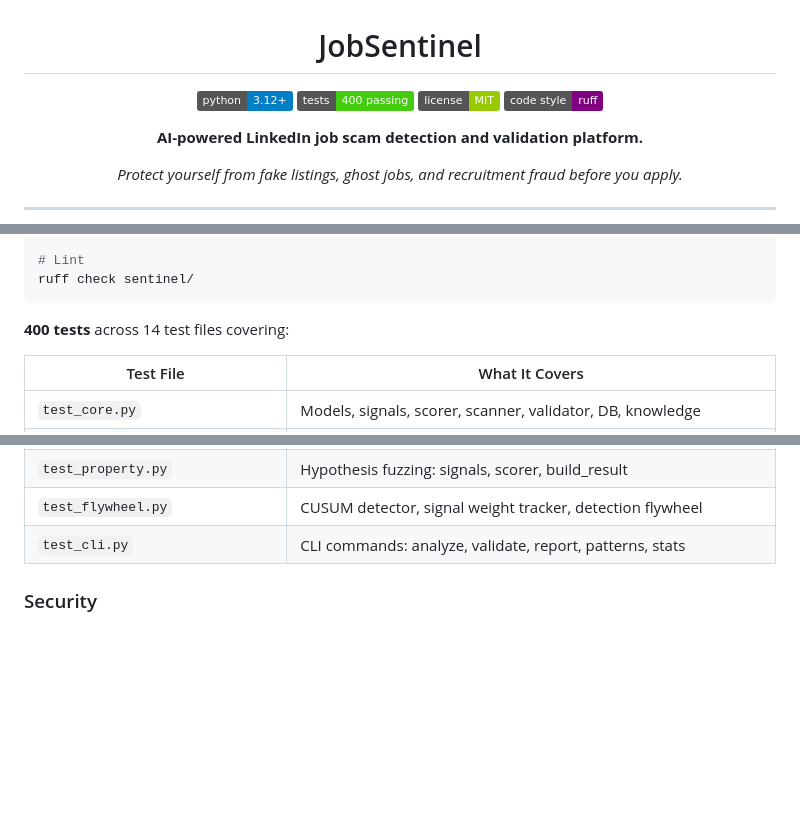
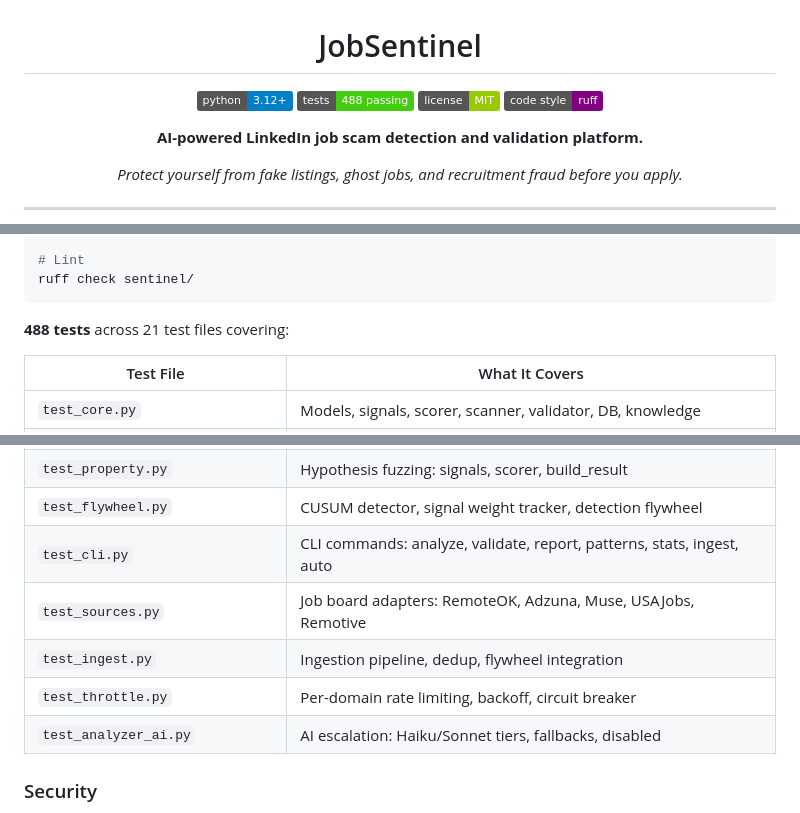
Before and after one commit to ericrihm/JobSentinel, a Markdown page: README.md, 3 parts joined by grey strips. Drawn GitHub-style; badges without logos; blank space fills up the shorter version.

Commit message:
docs: update for ingestion pipeline, 488 tests, new modules
Co-Authored-By: Claude Opus 4.6 <noreply@anthropic.com>

````diff
--- a/README.md
+++ b/README.md
@@ -4,7 +4,7 @@
 # JobSentinel
 
 [![Python 3.12+](https://img.shields.io/badge/python-3.12+-blue.svg)](https://www.python.org/downloads/)
-[![Tests](https://img.shields.io/badge/tests-400%20passing-brightgreen.svg)](#development)
+[![Tests](https://img.shields.io/badge/tests-488%20passing-brightgreen.svg)](#development)
 [![License: MIT](https://img.shields.io/badge/license-MIT-green.svg)](LICENSE)
 [![Code style: ruff](https://img.shields.io/badge/code%20style-ruff-purple.svg)](https://github.com/astral-sh/ruff)
 
@@ -334,7 +334,7 @@ python -m pytest tests/test_security.py -v
 ruff check sentinel/
 ```
 
-**400 tests** across 14 test files covering:
+**488 tests** across 21 test files covering:
 
 | Test File | What It Covers |
 |-----------|---------------|
@@ -351,7 +351,11 @@ ruff check sentinel/
 | `test_innovation_strategies.py` | Signal correlation, keyword expansion, pattern mining |
 | `test_property.py` | Hypothesis fuzzing: signals, scorer, build_result |
 | `test_flywheel.py` | CUSUM detector, signal weight tracker, detection flywheel |
-| `test_cli.py` | CLI commands: analyze, validate, report, patterns, stats |
+| `test_cli.py` | CLI commands: analyze, validate, report, patterns, stats, ingest, auto |
+| `test_sources.py` | Job board adapters: RemoteOK, Adzuna, Muse, USAJobs, Remotive |
+| `test_ingest.py` | Ingestion pipeline, dedup, flywheel integration |
+| `test_throttle.py` | Per-domain rate limiting, backoff, circuit breaker |
+| `test_analyzer_ai.py` | AI escalation: Haiku/Sonnet tiers, fallbacks, disabled |
 
 ### Security
 
````
Also changed, not shown: CLAUDE.md (+12 -4 lines).
